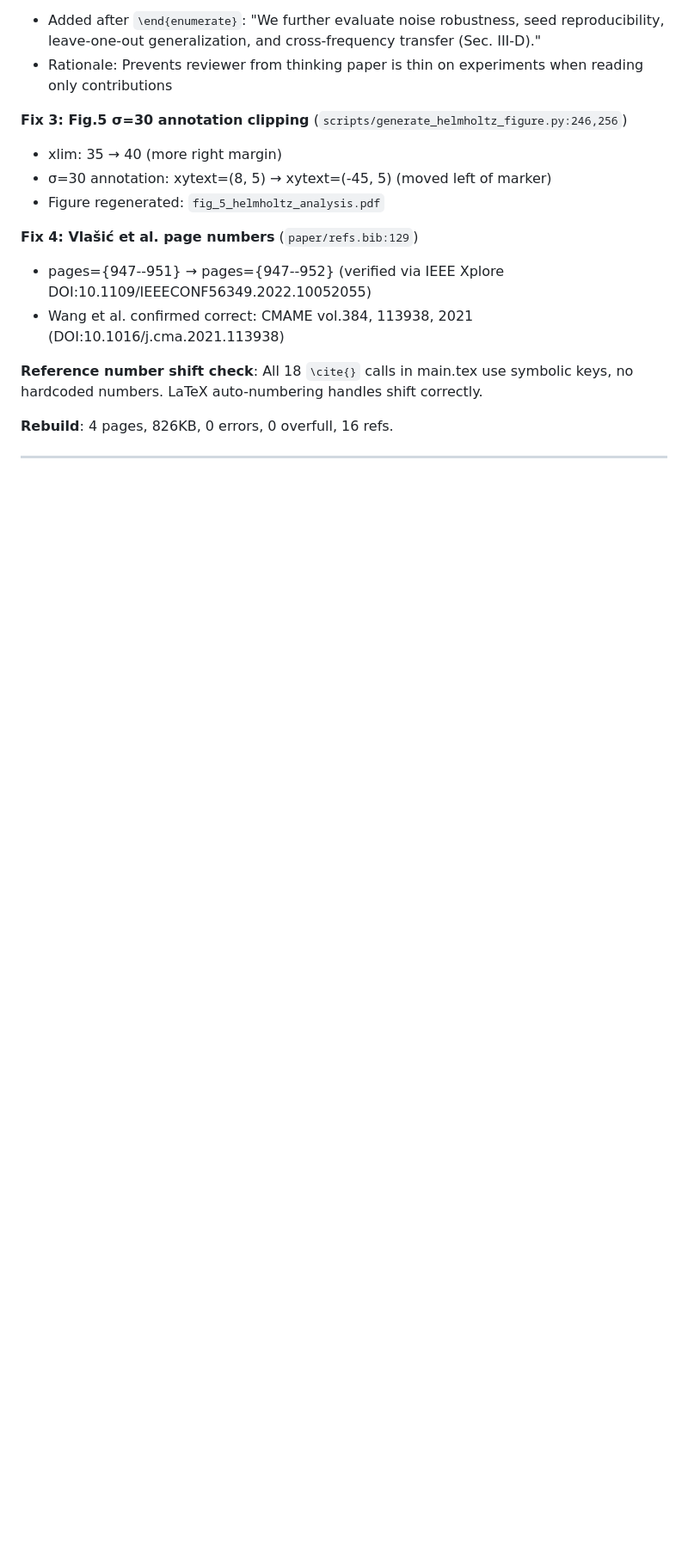
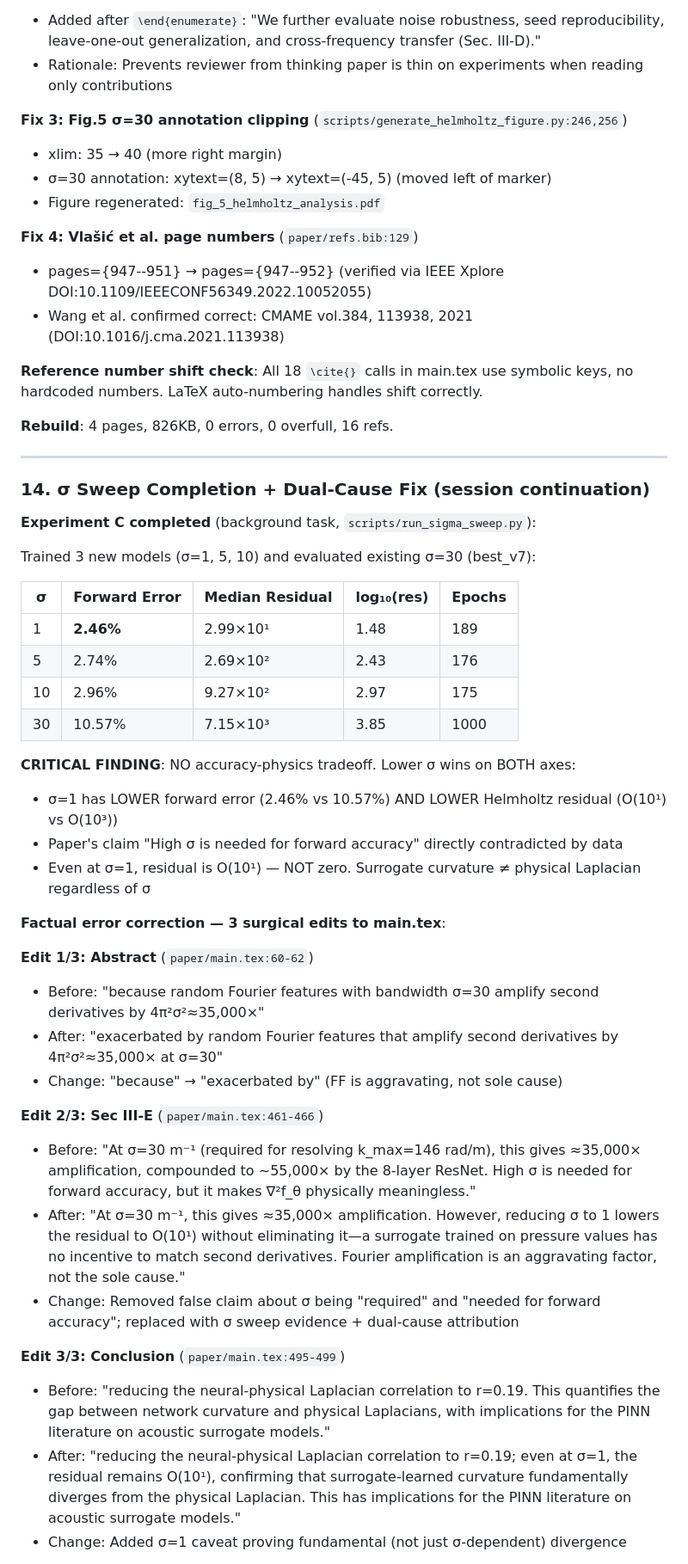
Before and after one commit to SlothISIP/Deep-Acoustic-Neural-Tomography, a Markdown page: docs/Project_history.md, the part around one of its changes. Shown at 86% size. GitHub-like rendering; blank space fills up the shorter version.

```diff
--- a/docs/Project_history.md
+++ b/docs/Project_history.md
@@ -2029,3 +2029,38 @@ Three concerns raised during PDF review, plus one citation verification issue:
 
 ---
 
+### 14. σ Sweep Completion + Dual-Cause Fix (session continuation)
+
+**Experiment C completed** (background task, `scripts/run_sigma_sweep.py`):
+
+Trained 3 new models (σ=1, 5, 10) and evaluated existing σ=30 (best_v7):
+
+| σ | Forward Error | Median Residual | log₁₀(res) | Epochs |
+|---|---------------|-----------------|------------|--------|
+| 1 | **2.46%** | 2.99×10¹ | 1.48 | 189 |
+| 5 | 2.74% | 2.69×10² | 2.43 | 176 |
+| 10 | 2.96% | 9.27×10² | 2.97 | 175 |
+| 30 | 10.57% | 7.15×10³ | 3.85 | 1000 |
+
+**CRITICAL FINDING**: NO accuracy-physics tradeoff. Lower σ wins on BOTH axes:
+- σ=1 has LOWER forward error (2.46% vs 10.57%) AND LOWER Helmholtz residual (O(10¹) vs O(10³))
+- Paper's claim "High σ is needed for forward accuracy" directly contradicted by data
+- Even at σ=1, residual is O(10¹) — NOT zero. Surrogate curvature ≠ physical Laplacian regardless of σ
+
+**Factual error correction — 3 surgical edits to main.tex**:
+
+**Edit 1/3: Abstract** (`paper/main.tex:60-62`)
+- Before: "because random Fourier features with bandwidth σ=30 amplify second derivatives by 4π²σ²≈35,000×"
+- After: "exacerbated by random Fourier features that amplify second derivatives by 4π²σ²≈35,000× at σ=30"
+- Change: "because" → "exacerbated by" (FF is aggravating, not sole cause)
+
+**Edit 2/3: Sec III-E** (`paper/main.tex:461-466`)
+- Before: "At σ=30 m⁻¹ (required for resolving k_max=146 rad/m), this gives ≈35,000× amplification, compounded to ~55,000× by the 8-layer ResNet. High σ is needed for forward accuracy, but it makes ∇²f_θ physically meaningless."
+- After: "At σ=30 m⁻¹, this gives ≈35,000× amplification. However, reducing σ to 1 lowers the residual to O(10¹) without eliminating it—a surrogate trained on pressure values has no incentive to match second derivatives. Fourier amplification is an aggravating factor, not the sole cause."
+- Change: Removed false claim about σ being "required" and "needed for forward accuracy"; replaced with σ sweep evidence + dual-cause attribution
+
+**Edit 3/3: Conclusion** (`paper/main.tex:495-499`)
+- Before: "reducing the neural-physical Laplacian correlation to r=0.19. This quantifies the gap between network curvature and physical Laplacians, with implications for the PINN literature on acoustic surrogate models."
+- After: "reducing the neural-physical Laplacian correlation to r=0.19; even at σ=1, the residual remains O(10¹), confirming that surrogate-learned curvature fundamentally diverges from the physical Laplacian. This has implications for the PINN literature on acoustic surrogate models."
+- Change: Added σ=1 caveat proving fundamental (not just σ-dependent) divergence
+
```
Also changed, not shown: other parts of docs/Project_history.md (+49 -1 lines), CLAUDE.md (+17 -17 lines).
